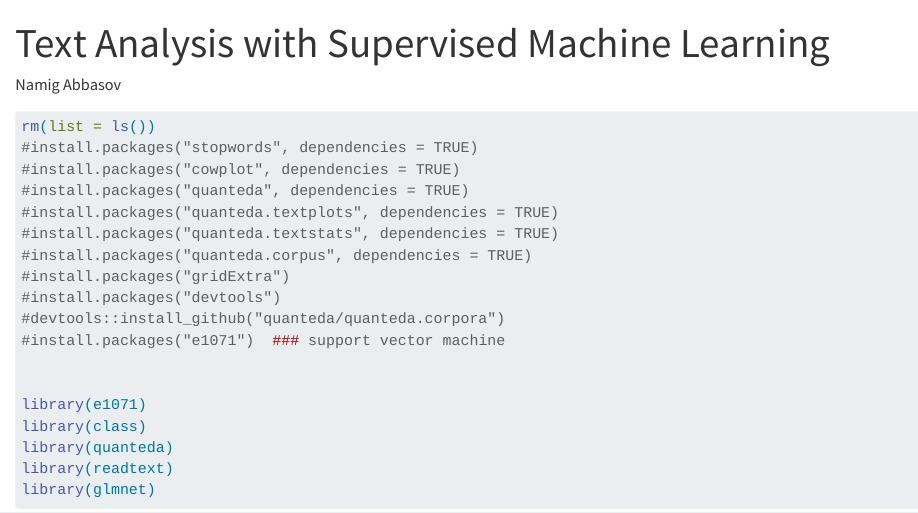
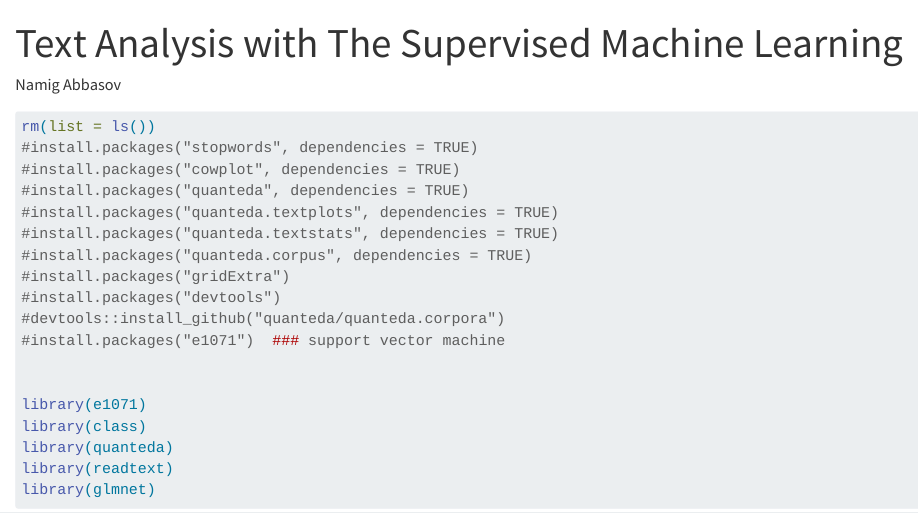
Before and after one commit to UnitForDataScience/Projects-Fall-2024, a Quarto document (GlobalEchos/Text Analysis with ML.qmd): the page in a window 1100 px wide, from its top. Rendered offline with R 4.5, knitr and Pandoc in place of Quarto, with nearby package versions; some code elsewhere in the file could not run offline; long lines of code are wrapped.

Commit message:
Update Text Analysis with ML.qmd

```diff
--- a/GlobalEchos/Text Analysis with ML.qmd
+++ b/GlobalEchos/Text Analysis with ML.qmd
@@ -1,5 +1,5 @@
 ---
-title: "Text Analysis with Supervised Machine Learning"
+title: "Text Analysis with The Supervised Machine Learning"
 format: html
 author: Namig Abbasov
 editor: visual
```
